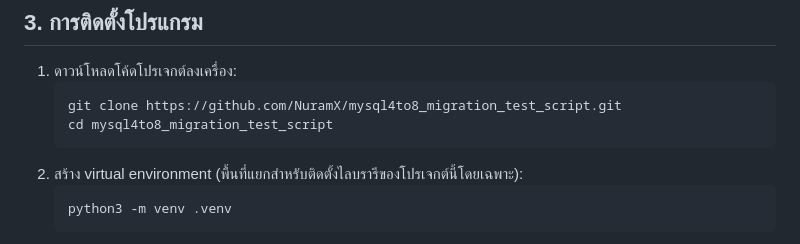
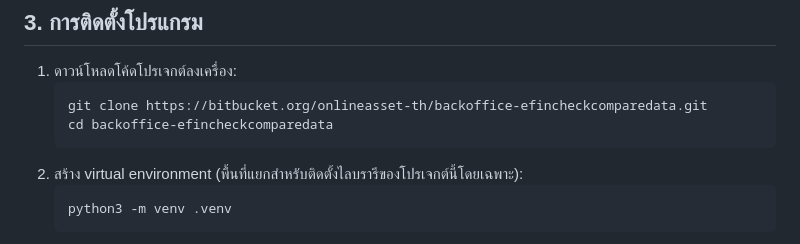
Before and after one commit to NuramX/mysql4to8_migration_test_script, a Markdown page: MANUAL.md, the part around the change. Drawn GitHub-style.

````diff
--- a/MANUAL.md
+++ b/MANUAL.md
@@ -31,8 +31,8 @@
 
 1. ดาวน์โหลดโค้ดโปรเจกต์ลงเครื่อง:
    ```
-   git clone https://github.com/NuramX/mysql4to8_migration_test_script.git
-   cd mysql4to8_migration_test_script
+   git clone https://bitbucket.org/onlineasset-th/backoffice-efincheckcomparedata.git
+   cd backoffice-efincheckcomparedata
    ```
 2. สร้าง virtual environment (พื้นที่แยกสำหรับติดตั้งไลบรารีของโปรเจกต์นี้โดยเฉพาะ):
    ```
````
Also changed, not shown: README.md (+2 -2 lines).
